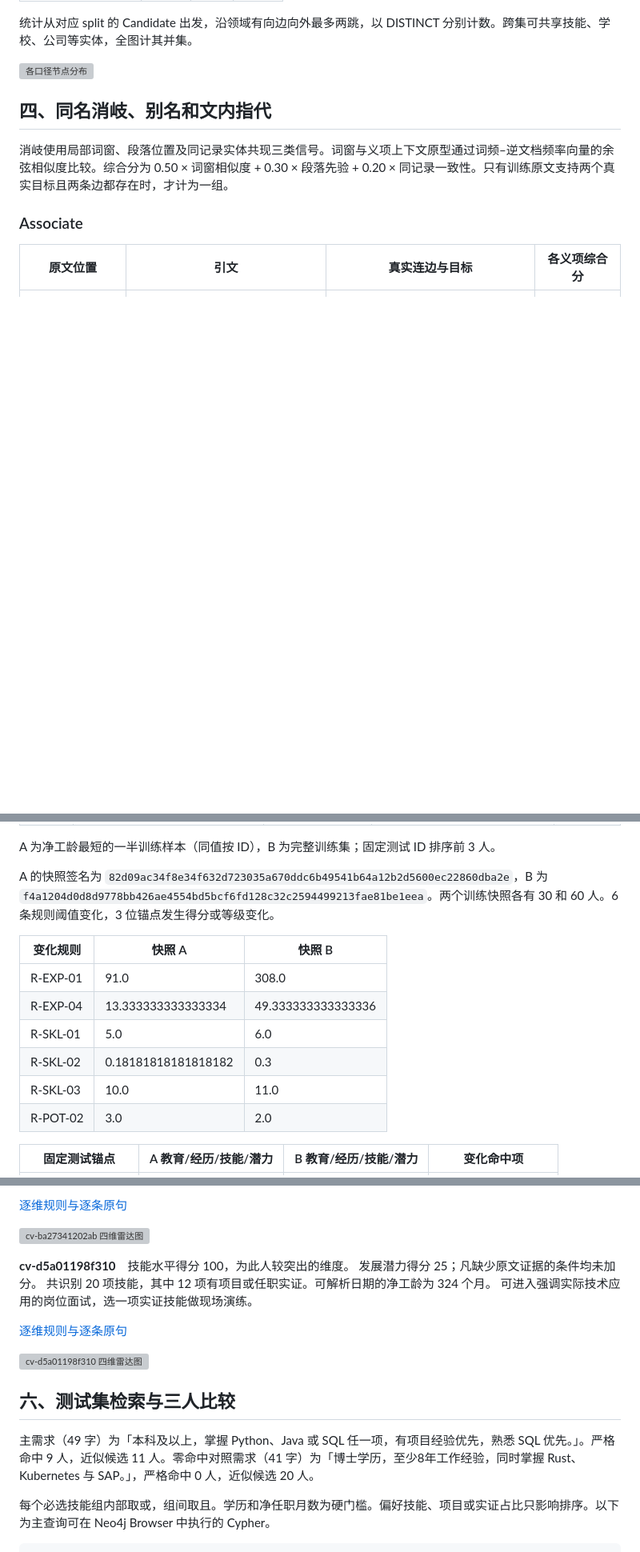
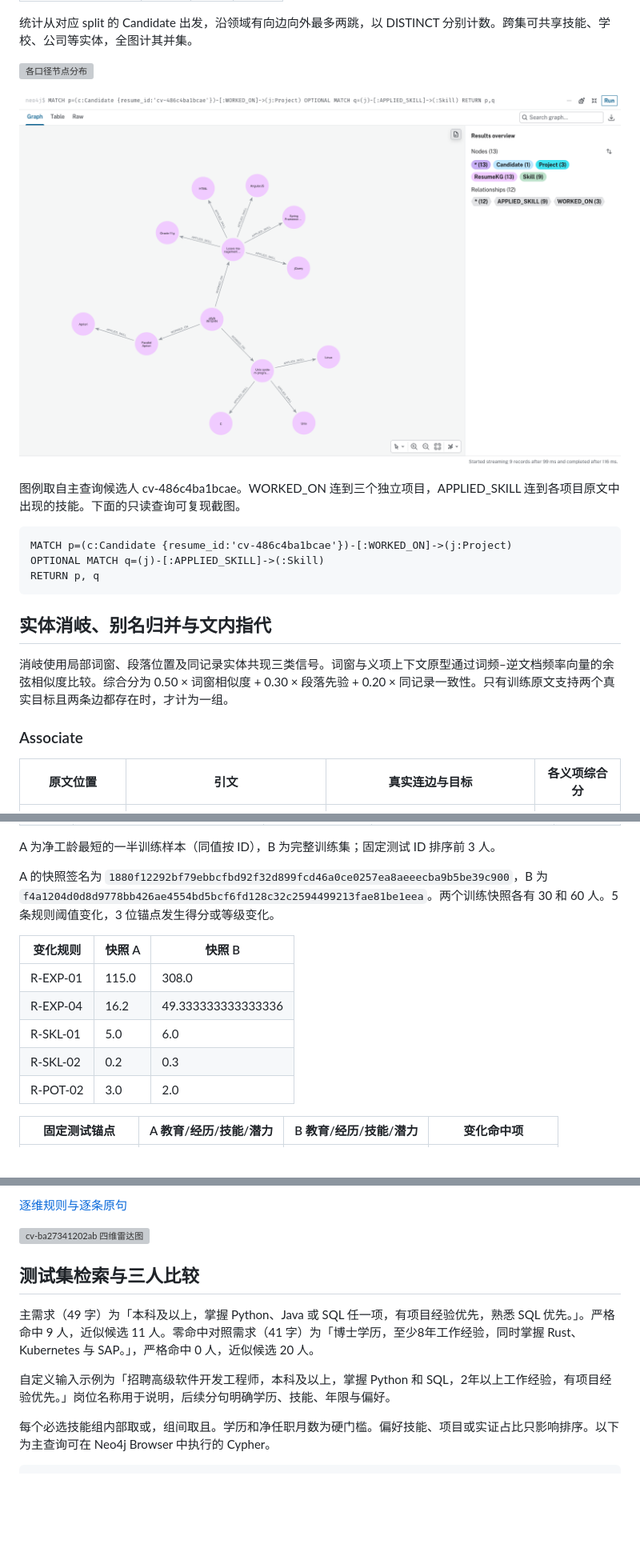
Before and after one commit to ARMANDSnow/hw2-resume-knowledge-graph, a Markdown page: docs/技术说明文档.md, 3 parts joined by grey strips. Shown at 80% size. Rendered like a GitHub page; pictures changed too: docs/Neo4j项目技能子图.png (added); blank space fills up the shorter version; grey boxes are pictures that could not be loaded.

````diff
--- a/docs/技术说明文档.md
+++ b/docs/技术说明文档.md
@@ -88,7 +90,17 @@ flowchart LR
 
 ![各口径节点分布](../data/processed/entity_distribution.png)
 
-## 四、同名消岐、别名和文内指代
+![Neo4j Browser 中候选人、三个项目与实证技能的网络图](Neo4j项目技能子图.png)
+
+图例取自主查询候选人 cv-486c4ba1bcae。WORKED_ON 连到三个独立项目，APPLIED_SKILL 连到各项目原文中出现的技能。下面的只读查询可复现截图。
+
+```cypher
+MATCH p=(c:Candidate {resume_id:'cv-486c4ba1bcae'})-[:WORKED_ON]->(j:Project)
+OPTIONAL MATCH q=(j)-[:APPLIED_SKILL]->(:Skill)
+RETURN p, q
+```
+
+## 实体消岐、别名归并与文内指代
 
 消岐使用局部词窗、段落位置及同记录实体共现三类信号。词窗与义项上下文原型通过词频–逆文档频率向量的余弦相似度比较。综合分为 0.50 × 词窗相似度 + 0.30 × 段落先验 + 0.20 × 同记录一致性。只有训练原文支持两个真实目标且两条边都存在时，才计为一组。
 
@@ -180,15 +192,14 @@ flowchart LR
 
 A 为净工龄最短的一半训练样本（同值按 ID），B 为完整训练集；固定测试 ID 排序前 3 人。
 
-A 的快照签名为 `82d09ac34f8e34f632d723035a670ddc6b49541b64a12b2d5600ec22860dba2e`，B 为 `f4a1204d0d8d9778bb426ae4554bd5bcf6fd128c32c2594499213fae81be1eea`。两个训练快照各有 30 和 60 人。6 条规则阈值变化，3 位锚点发生得分或等级变化。
+A 的快照签名为 `1880f12292bf79ebbcfbd92f32d899fcd46a0ce0257ea8aeeecba9b5be39c900`，B 为 `f4a1204d0d8d9778bb426ae4554bd5bcf6fd128c32c2594499213fae81be1eea`。两个训练快照各有 30 和 60 人。5 条规则阈值变化，3 位锚点发生得分或等级变化。
 
 | 变化规则 | 快照 A | 快照 B |
 |---|---|---|
-| R-EXP-01 | 91.0 | 308.0 |
-| R-EXP-04 | 13.333333333333334 | 49.333333333333336 |
+| R-EXP-01 | 115.0 | 308.0 |
+| R-EXP-04 | 16.2 | 49.333333333333336 |
 | R-SKL-01 | 5.0 | 6.0 |
-| R-SKL-02 | 0.18181818181818182 | 0.3 |
-| R-SKL-03 | 10.0 | 11.0 |
+| R-SKL-02 | 0.2 | 0.3 |
 | R-POT-02 | 3.0 | 2.0 |
 
 | 固定测试锚点 | A 教育/经历/技能/潜力 | B 教育/经历/技能/潜力 | 变化命中项 |
@@ -211,15 +228,11 @@ A 的快照签名为 `82d09ac34f8e34f632d723035a670ddc6b49541b64a12b2d5600ec2286
 
 ![cv-ba27341202ab 四维雷达图](../data/processed/focus_profiles/cv-ba27341202ab.png)
 
-**cv-d5a01198f310**　技能水平得分 100，为此人较突出的维度。 发展潜力得分 25；凡缺少原文证据的条件均未加分。 共识别 20 项技能，其中 12 项有项目或任职实证。可解析日期的净工龄为 324 个月。 可进入强调实际技术应用的岗位面试，选一项实证技能做现场演练。
-
-[逐维规则与逐条原句](../data/processed/focus_profiles/cv-d5a01198f310.md)
-
-![cv-d5a01198f310 四维雷达图](../data/processed/focus_profiles/cv-d5a01198f310.png)
-
-## 六、测试集检索与三人比较
+## 测试集检索与三人比较
 
 主需求（49 字）为「本科及以上，掌握 Python、Java 或 SQL 任一项，有项目经验优先，熟悉 SQL 优先。」。严格命中 9 人，近似候选 11 人。零命中对照需求（41 字）为「博士学历，至少8年工作经验，同时掌握 Rust、Kubernetes 与 SAP。」，严格命中 0 人，近似候选 20 人。
+
+自定义输入示例为「招聘高级软件开发工程师，本科及以上，掌握 Python 和 SQL，2年以上工作经验，有项目经验优先。」岗位名称用于说明，后续分句明确学历、技能、年限与偏好。
 
 每个必选技能组内部取或，组间取且。学历和净任职月数为硬门槛。偏好技能、项目或实证占比只影响排序。以下为主查询可在 Neo4j Browser 中执行的 Cypher。
 
````
Also changed, not shown: other parts of docs/技术说明文档.md (+33 -25 lines), README.md (+4 -2 lines), docs/项目说明.md (added, +87 -0 lines), docs/同心轨道.png (added), 11 other files.
